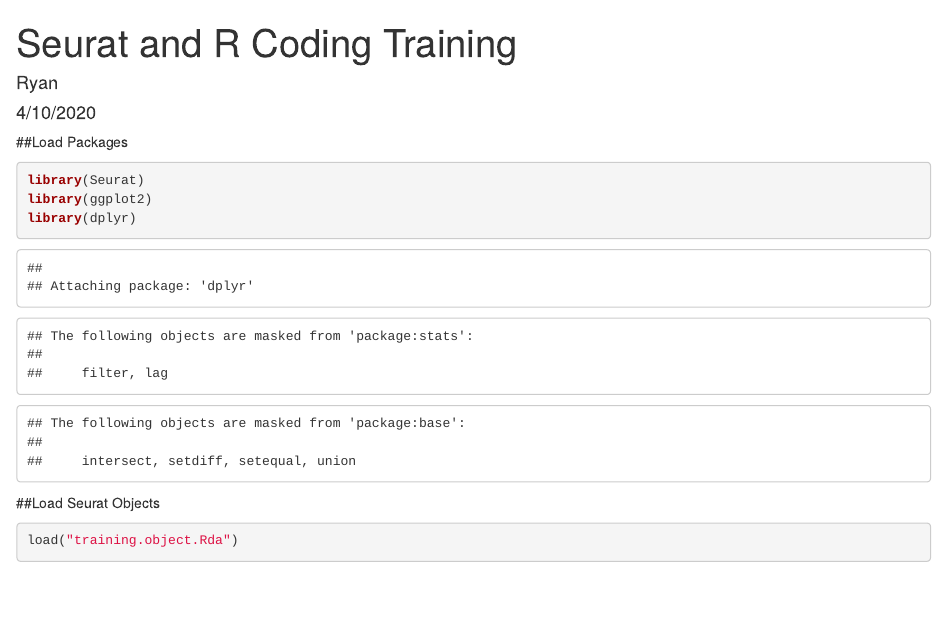
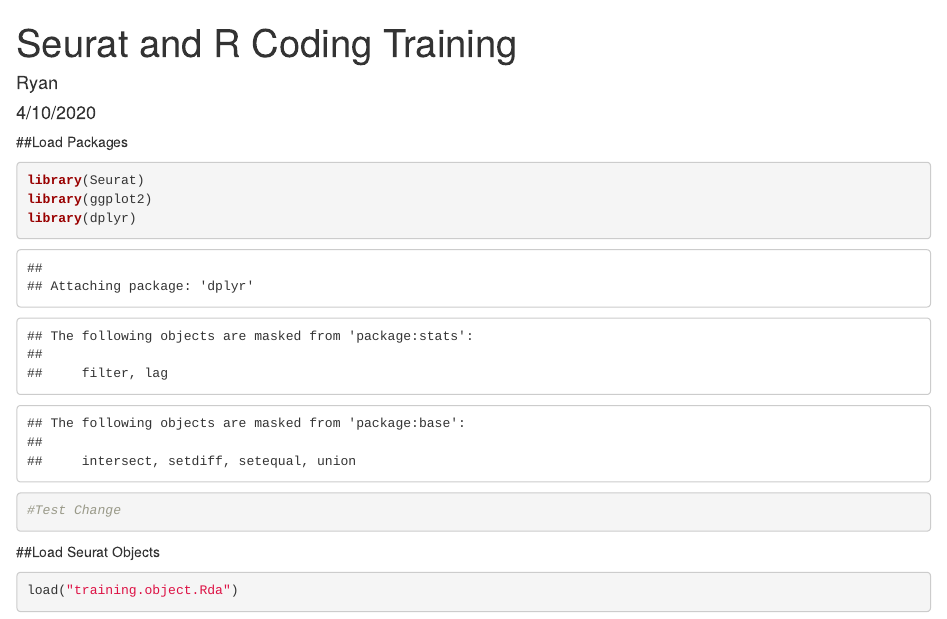
Before and after one commit to rtdavis7559/seurat-training, an R Markdown document (training_script.Rmd): the page in a window 1100 px wide, from its top. Rendered offline with R 4.5, knitr and Pandoc, with nearby package versions; some code elsewhere in the file could not run offline.

Commit message:
Update training_script.Rmd

````diff
--- a/training_script.Rmd
+++ b/training_script.Rmd
@@ -11,6 +11,7 @@
 library(Seurat)
 library(ggplot2)
 library(dplyr)
+#Test Change
 ```
 
 ##Load Seurat Objects
````
